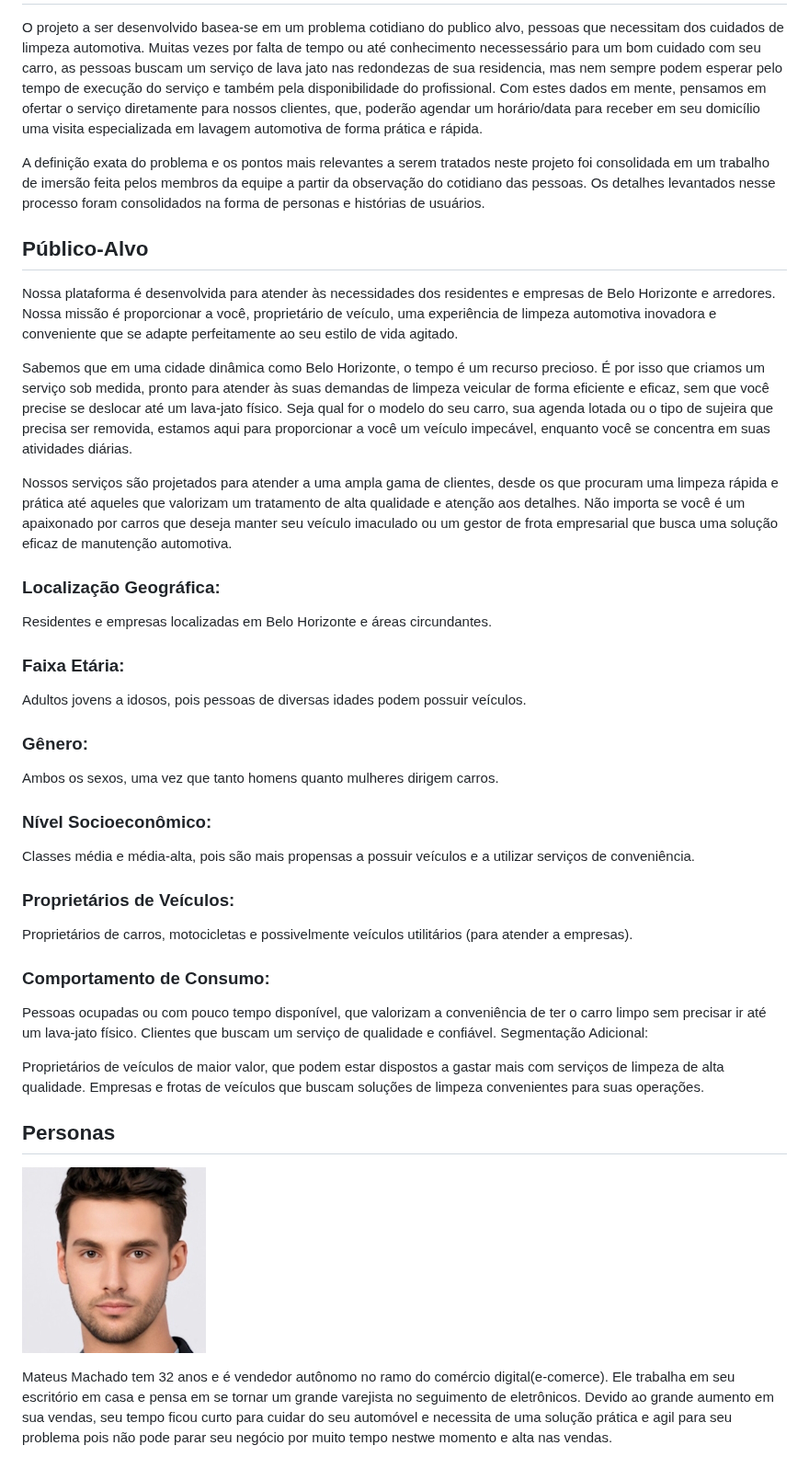
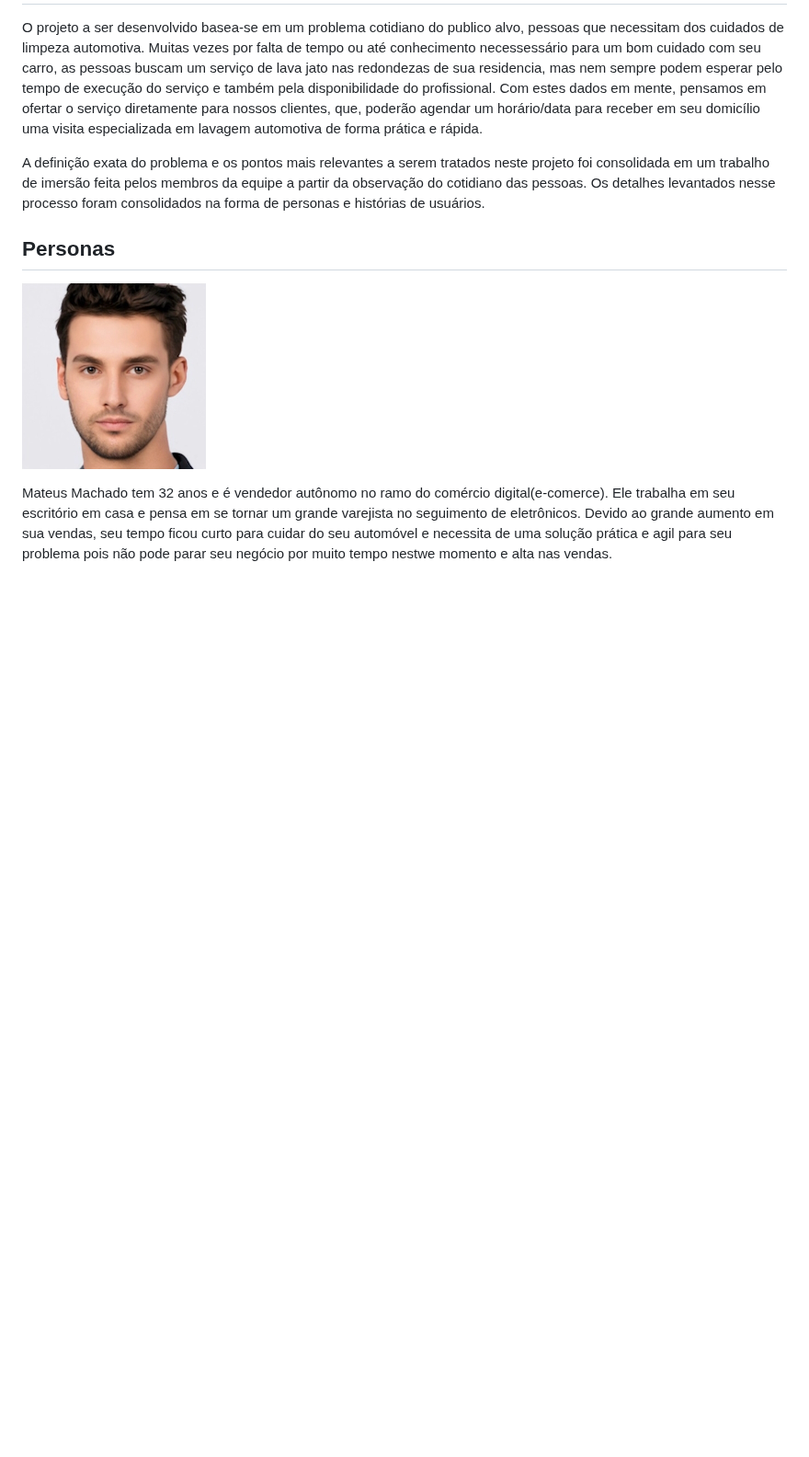
Before and after one commit to ICEI-PUC-Minas-PMV-ADS/pmv-ads-2023-2-e2-proj-int-t10-proj10_grupo04, a Markdown page: docs/02-Especificação do Projeto.md, the part around the change. Shown at 92% size. GitHub-like rendering; blank space fills up the shorter version.

```diff
--- a/docs/02-Especificação do Projeto.md
+++ b/docs/02-Especificação do Projeto.md
@@ -4,42 +4,6 @@
  Muitas vezes por falta de tempo ou até conhecimento necessessário para um bom cuidado com seu carro, as pessoas buscam um serviço de lava jato nas redondezas de sua residencia, mas nem sempre podem esperar pelo tempo de execução do serviço e também pela disponibilidade do profissional. Com estes dados em mente, pensamos em ofertar o serviço diretamente para nossos clientes, que, poderão agendar um horário/data para receber em seu domicílio uma visita especializada em lavagem automotiva de forma prática e rápida.
 
  A definição exata do problema e os pontos mais relevantes a serem tratados neste projeto foi consolidada em um trabalho de imersão feita pelos membros da equipe a partir da observação do cotidiano das pessoas. Os detalhes levantados nesse processo foram consolidados na forma de personas e histórias de usuários.
-
-## Público-Alvo
-
-Nossa plataforma é desenvolvida para atender às necessidades dos residentes e empresas de Belo Horizonte e arredores. Nossa missão é proporcionar a você, proprietário de veículo, uma experiência de limpeza automotiva inovadora e conveniente que se adapte perfeitamente ao seu estilo de vida agitado.
-
-Sabemos que em uma cidade dinâmica como Belo Horizonte, o tempo é um recurso precioso. É por isso que criamos um serviço sob medida, pronto para atender às suas demandas de limpeza veicular de forma eficiente e eficaz, sem que você precise se deslocar até um lava-jato físico. Seja qual for o modelo do seu carro, sua agenda lotada ou o tipo de sujeira que precisa ser removida, estamos aqui para proporcionar a você um veículo impecável, enquanto você se concentra em suas atividades diárias.
-
-Nossos serviços são projetados para atender a uma ampla gama de clientes, desde os que procuram uma limpeza rápida e prática até aqueles que valorizam um tratamento de alta qualidade e atenção aos detalhes. Não importa se você é um apaixonado por carros que deseja manter seu veículo imaculado ou um gestor de frota empresarial que busca uma solução eficaz de manutenção automotiva.
-
-### Localização Geográfica:
-
-Residentes e empresas localizadas em Belo Horizonte e áreas circundantes.
-
-### Faixa Etária:
-
-Adultos jovens a idosos, pois pessoas de diversas idades podem possuir veículos.
-
-### Gênero:
-
-Ambos os sexos, uma vez que tanto homens quanto mulheres dirigem carros.
-
-### Nível Socioeconômico:
-
-Classes média e média-alta, pois são mais propensas a possuir veículos e a utilizar serviços de conveniência.
-
-### Proprietários de Veículos:
-
-Proprietários de carros, motocicletas e possivelmente veículos utilitários (para atender a empresas).
-### Comportamento de Consumo:
-
-Pessoas ocupadas ou com pouco tempo disponível, que valorizam a conveniência de ter o carro limpo sem precisar ir até um lava-jato físico.
-Clientes que buscam um serviço de qualidade e confiável.
-Segmentação Adicional:
-
-Proprietários de veículos de maior valor, que podem estar dispostos a gastar mais com serviços de limpeza de alta qualidade.
-Empresas e frotas de veículos que buscam soluções de limpeza convenientes para suas operações.
 
 ## Personas
 
```
